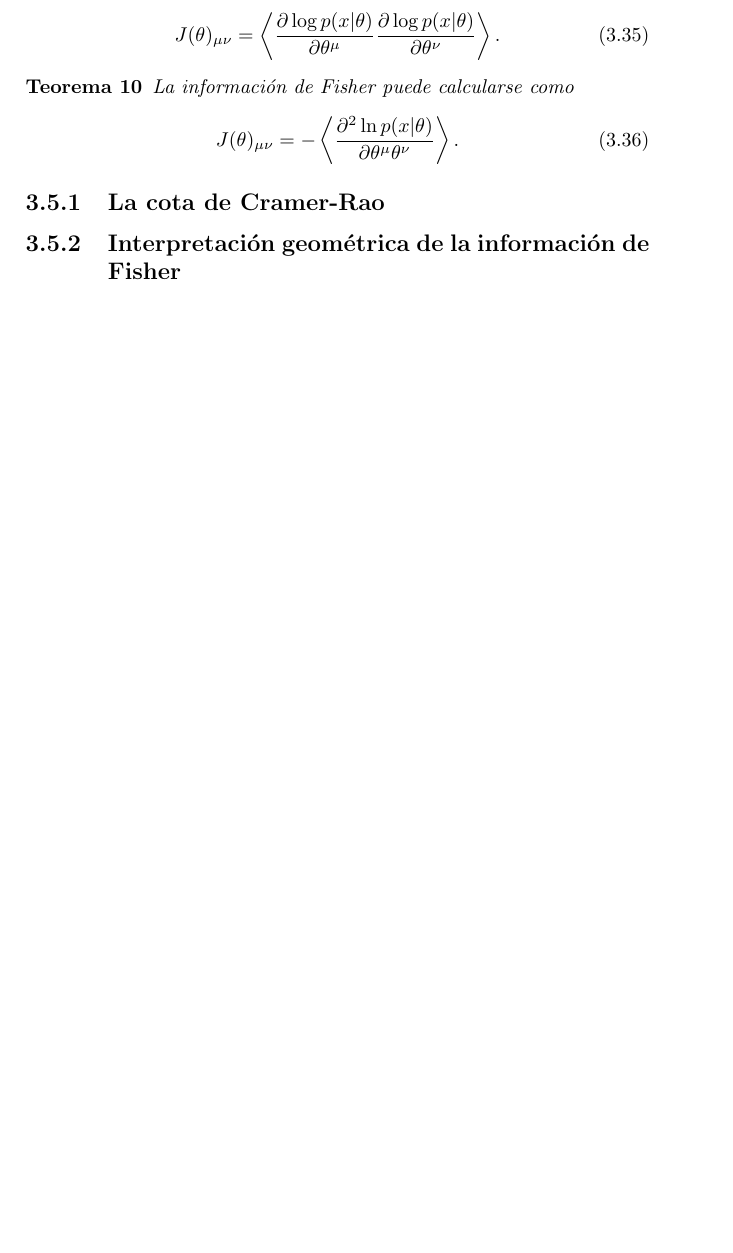
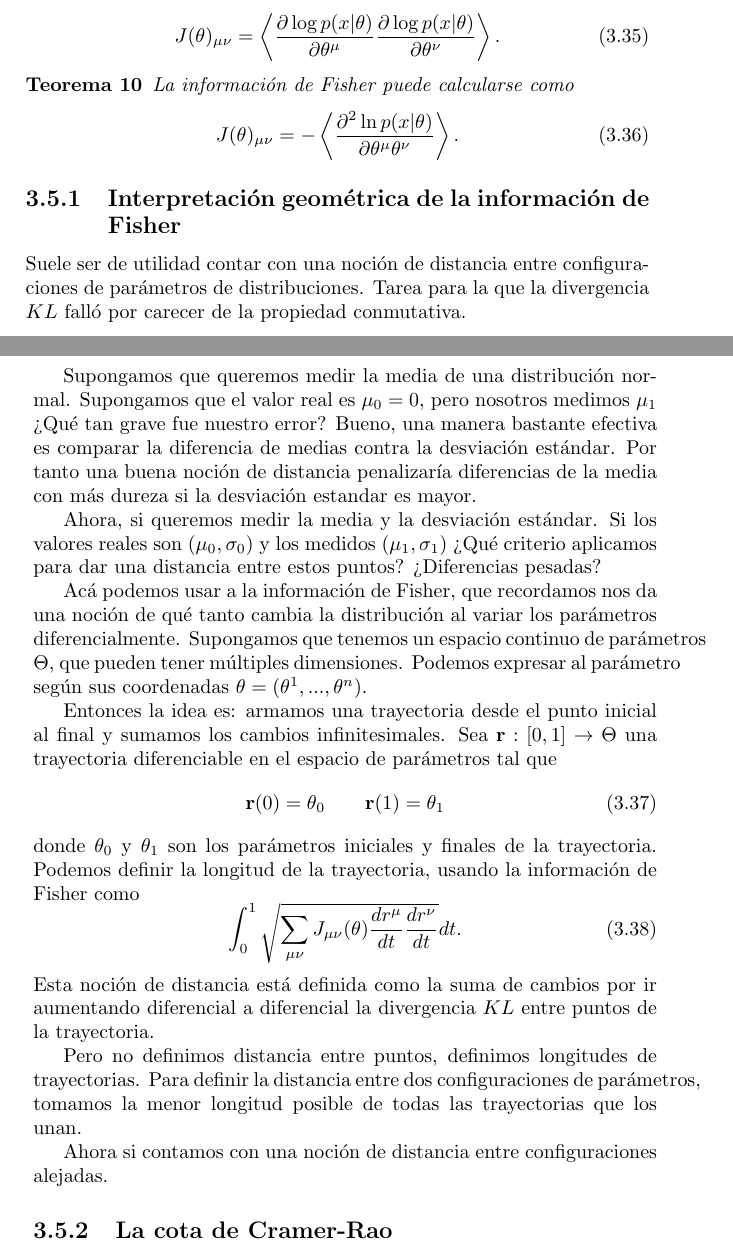
Before and after one commit to ANanniniS/inferencia-bayesiana, a LaTeX book (Notas de clase/main.tex, which reads Notas de clase/Clase_3/clase3.tex): part of page 40 of 57 before the commit and two parts of pages 40 and 41 of 59 after it, the two joined at a grey line, cut so that both start at the same text, the shorter picture padded with empty space. Compiled offline with pdfLaTeX.

Commit message:
distancia metrica de Fisher agregada

```diff
--- a/Notas de clase/Clase_3/clase3.tex
+++ b/Notas de clase/Clase_3/clase3.tex
@@ -370,5 +370,38 @@ De ac\'a podemos ver detalles de cierta relevancia. Sumar $d\theta$ de un lado e
         \right\rangle.
     \end{equation}
 \end{theorem}
+
+\subsection{Interpretaci\'on geom\'etrica de la informaci\'on de Fisher}
+
+Suele ser de utilidad contar con una noci\'on de distancia entre configuraciones de parámetros de distribuciones. Tarea para la que la divergencia $KL$ falló por carecer de la propiedad conmutativa.
+
+Supongamos que queremos medir la media de una distribuci\'on normal. Supongamos que el valor real es $\mu_0 = 0$, pero nosotros medimos $\mu_1$ ¿Qué tan grave fue nuestro error? Bueno, una manera bastante efectiva es comparar la diferencia de medias contra la desviación estándar. Por tanto una buena noción de distancia penalizaría diferencias de la media con más dureza si la desviación estandar es mayor.
+
+Ahora, si queremos medir la media y la desviación estándar. Si los valores reales son $(\mu_0,\sigma_0)$ y los medidos $(\mu_1,\sigma_1)$ ¿Qué criterio aplicamos para dar una distancia entre estos puntos? ¿Diferencias pesadas?
+
+Acá podemos usar a la información de Fisher, que recordamos nos da una noción de qué tanto cambia la distribuci\'on al variar los par\'ametros diferencialmente. Supongamos que tenemos un espacio continuo de par\'ametros $\Theta$, que pueden tener m\'ultiples dimensiones. Podemos expresar al par\'ametro seg\'un sus coordenadas $\theta = (\theta^1,...,\theta^n)$.
+
+
+Entonces la idea es: armamos una trayectoria desde el punto inicial al final y sumamos los cambios infinitesimales. Sea $\mathbf{r}:[0,1]\to \Theta$ una trayectoria diferenciable en el espacio de par\'ametros tal que
+\begin{equation}
+    \mathbf{r}(0) = \theta_0
+    \qquad
+    \mathbf{r}(1) = \theta_1
+\end{equation}
+donde $\theta_0$ y $\theta_1$ son los par\'ametros iniciales y finales de la trayectoria.
+Podemos definir la longitud de la trayectoria, usando la informaci\'on de Fisher como
+\begin{equation}
+    \int_0^1 \sqrt{\sum_{\mu\nu}J_{\mu\nu}(\theta)\frac{dr^\mu}{dt}\frac{dr^\nu}{dt}}dt.
+\end{equation}
+Esta noci\'on de distancia est\'a definida como la suma de cambios por ir aumentando diferencial a diferencial la divergencia $KL$ entre puntos de la trayectoria.
+
+Pero no definimos distancia entre puntos, definimos longitudes de trayectorias. Para definir la distancia entre dos configuraciones de par\'ametros, tomamos la menor longitud posible de todas las trayectorias que los unan.
+
+Ahora si contamos con una noci\'on de distancia entre configuraciones alejadas.
+
+
+
+
+
+
 \subsection{La cota de Cramer-Rao}
-\subsection{Interpretaci\'on geom\'etrica de la informaci\'on de Fisher}
```
Also changed, not shown: Notas de clase/main.pdf.
